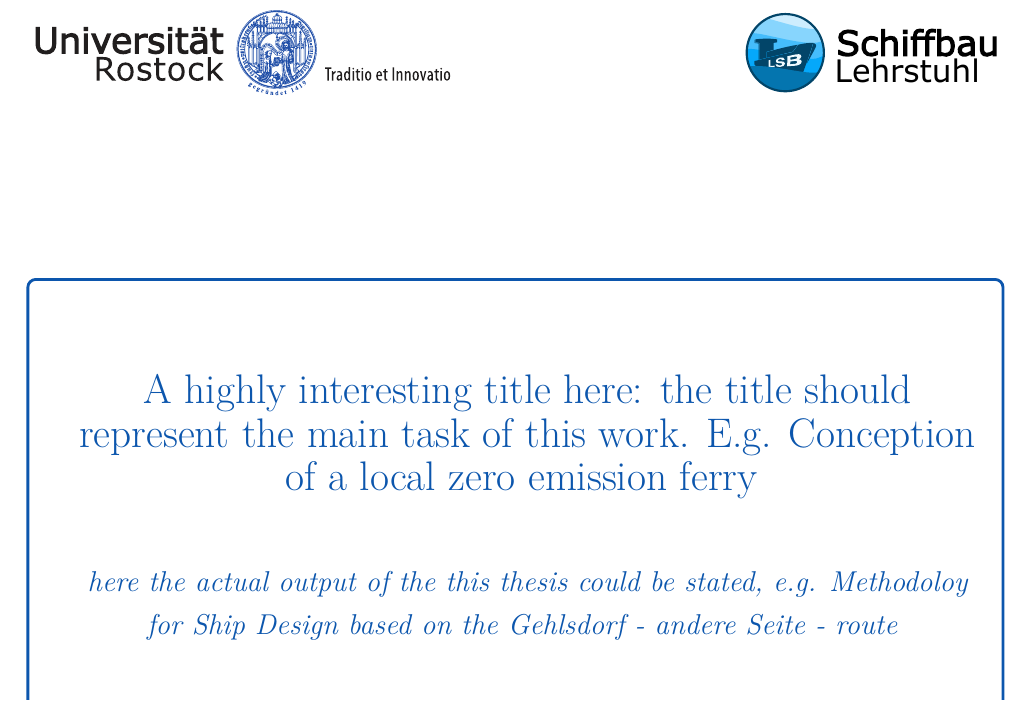
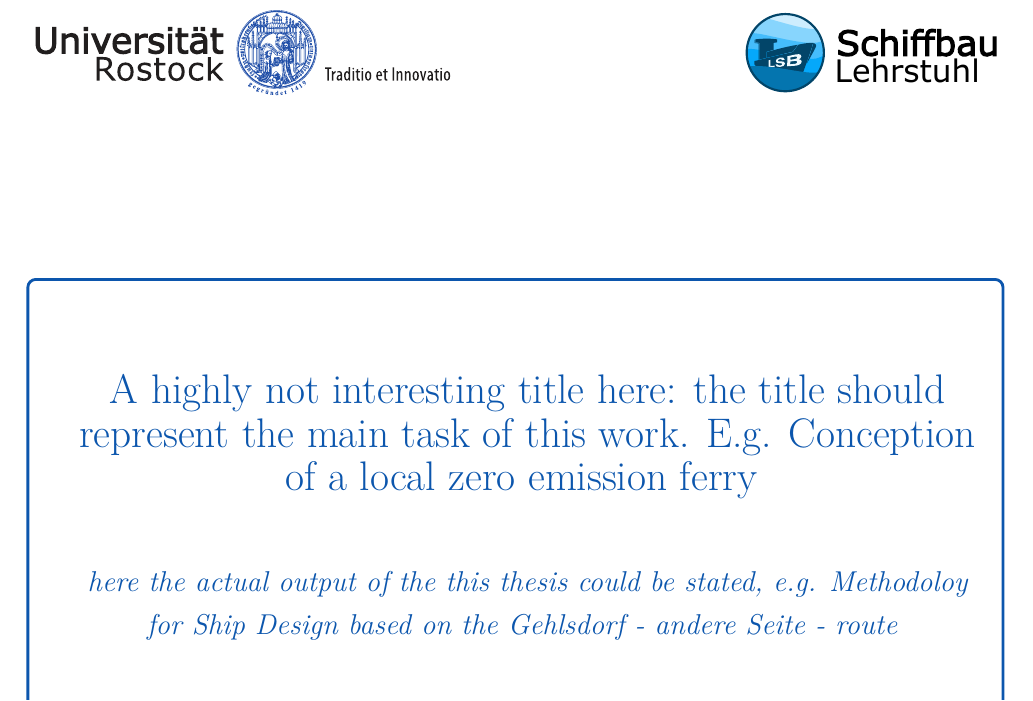
Before and after one commit to alikashan454/Latex-Work, a LaTeX thesis (main.tex, which reads includes/coverPage.tex): part of page 1 of 19, cut so that both start at the same text. Compiled offline with pdfLaTeX.

Commit message:
changed cover page

```diff
--- a/includes/coverPage.tex
+++ b/includes/coverPage.tex
@@ -24,7 +24,7 @@
 
 \vspace*{5cm}
 
-\titel{A highly interesting title here: the title should represent the main task of this work. E.g. Conception of a local zero emission ferry } {here the actual output of the this thesis could be stated, e.g. Methodoloy for Ship Design based on the Gehlsdorf - andere Seite - route }
+\titel{A highly not interesting title here: the title should represent the main task of this work. E.g. Conception of a local zero emission ferry } {here the actual output of the this thesis could be stated, e.g. Methodoloy for Ship Design based on the Gehlsdorf - andere Seite - route }
 
 \vspace{3cm}
 
```
